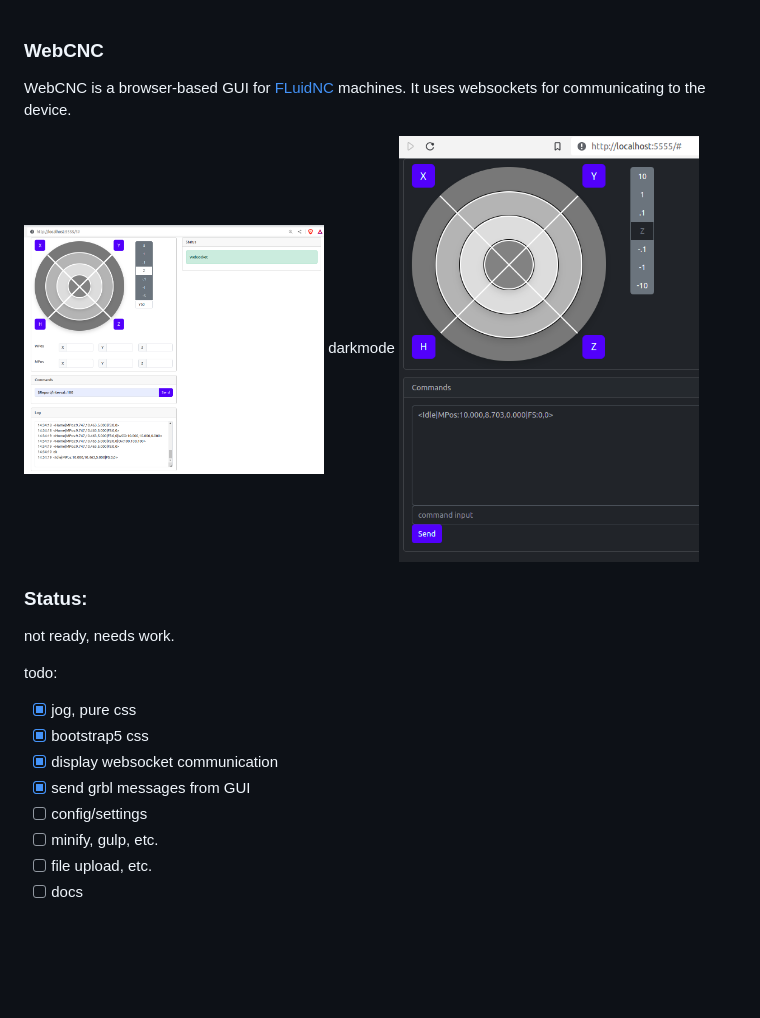
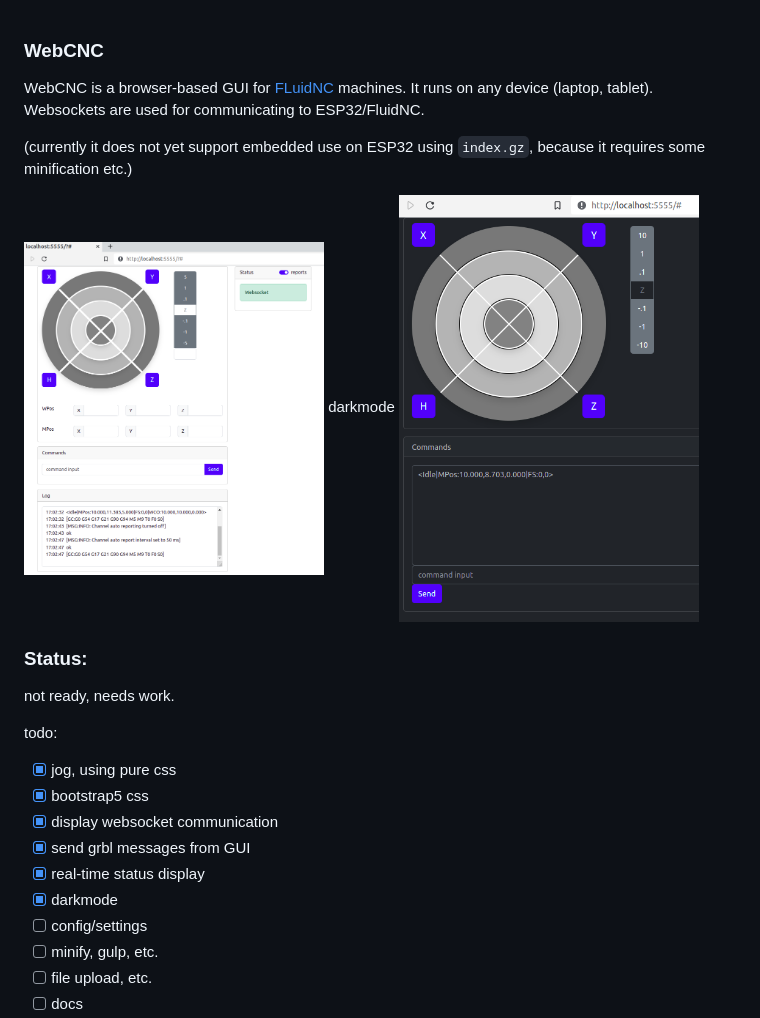
Before and after one commit to Alex-CodeLab/webcnc, a Markdown page: readme.md, the part around the change. GitHub-like rendering; pictures changed too: docs/jog.png; blank space fills up the shorter version.

```diff
--- a/readme.md
+++ b/readme.md
@@ -2,7 +2,10 @@
 
 ### WebCNC
 WebCNC is a browser-based GUI for [FLuidNC](https://github.com/bdring/FluidNC/) machines.
-It uses websockets for communicating to the device.
+It runs on any device (laptop, tablet).
+Websockets are used for communicating to ESP32/FluidNC.
+
+(currently it does not yet support embedded use on ESP32 using `index.gz`, because it requires some minification etc.)
 
 <img src="https://raw.githubusercontent.com/Alex-CodeLab/webcnc/main/docs/jog.png" width="300">
 darkmode
@@ -12,10 +15,12 @@ darkmode
 not ready, needs work.
 
 todo:
-- [x] jog, pure css
+- [x] jog, using pure css
 - [x] bootstrap5 css
 - [x] display websocket communication
 - [x] send grbl messages from GUI
+- [x] real-time status display
+- [x] darkmode
 - [ ] config/settings
 - [ ] minify, gulp, etc.
 - [ ] file upload, etc.
```
Also changed, not shown: docs/readme.md (added, +20 -0 lines), 5 other files.
